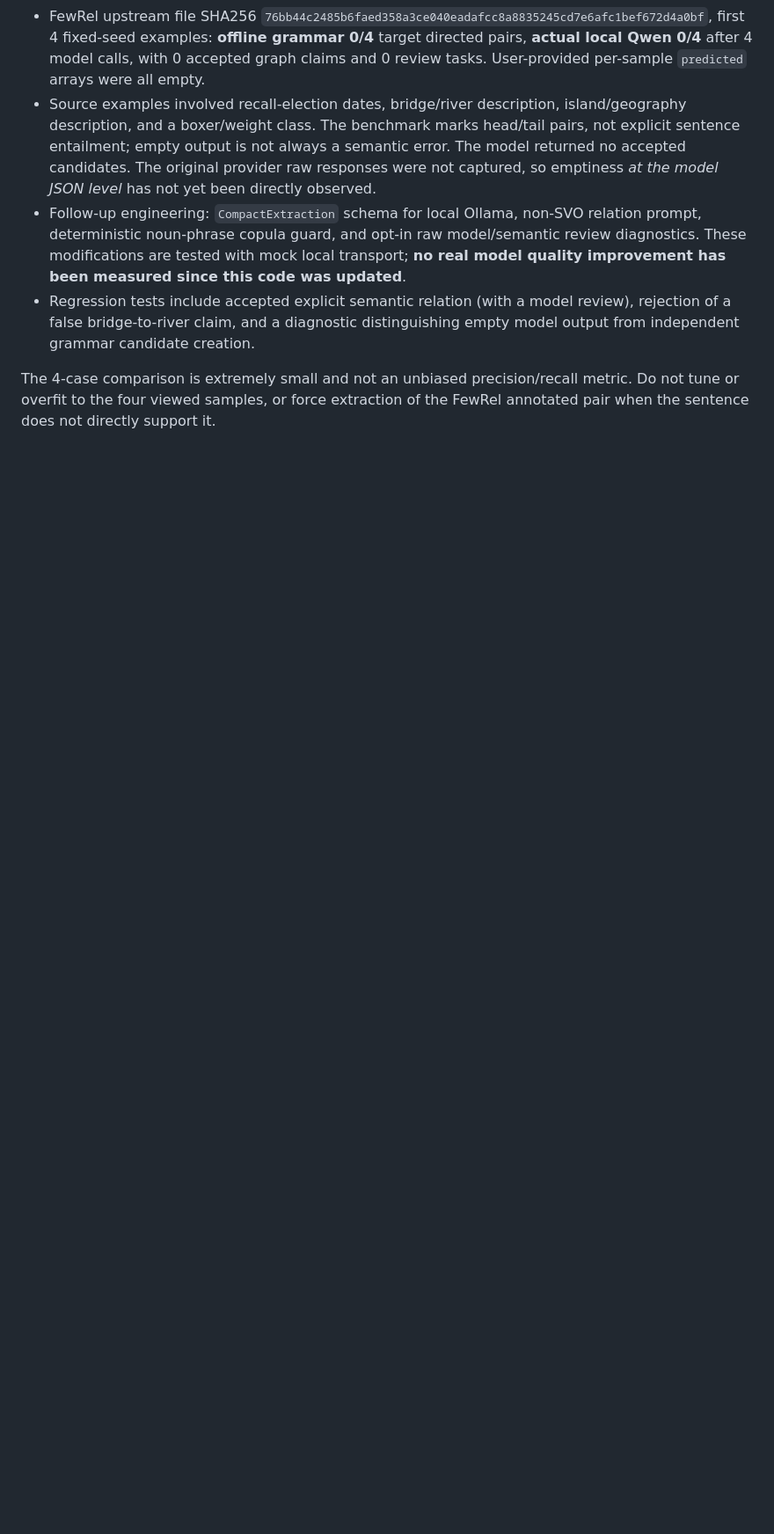
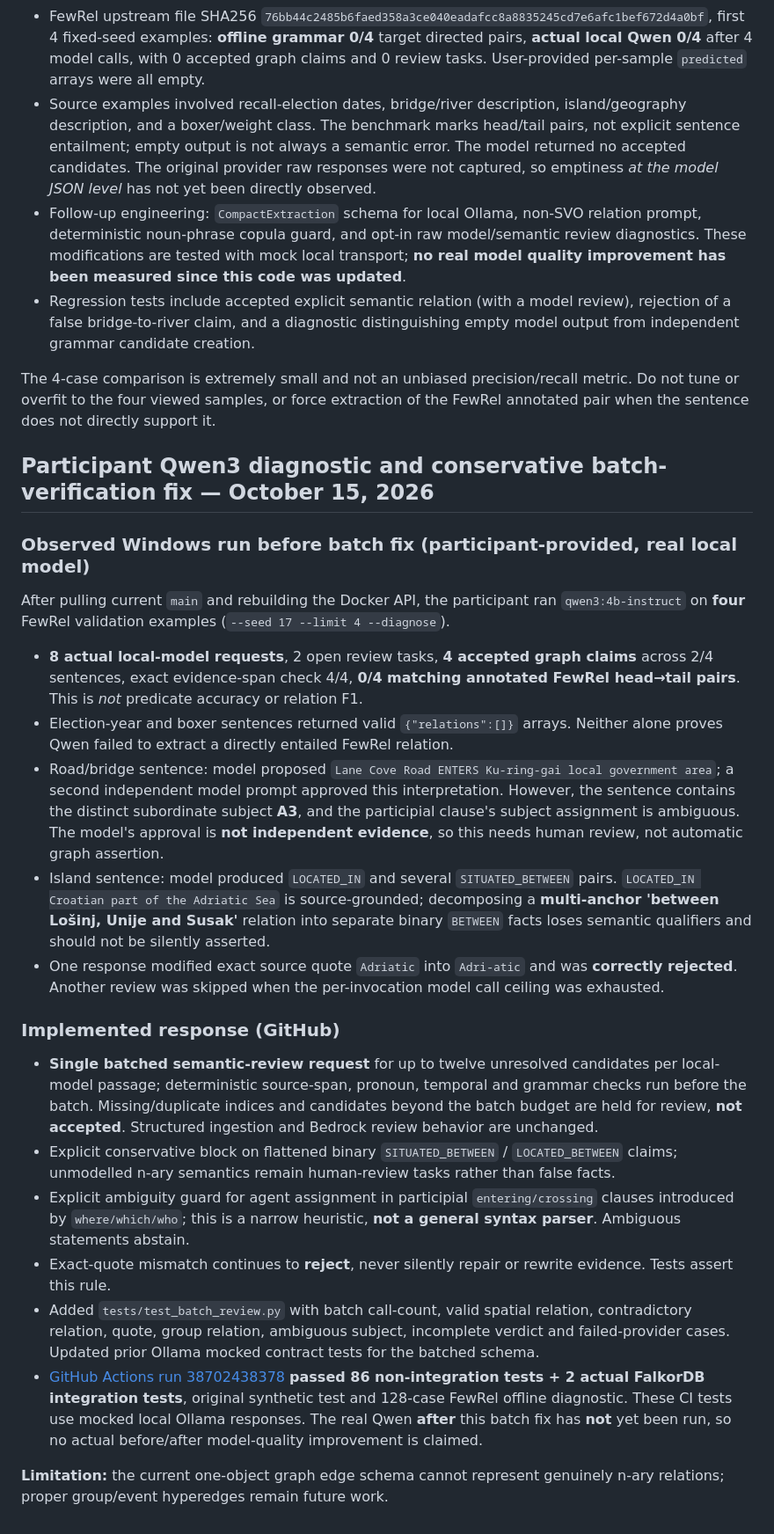
Before and after one commit to divyashy20-boop/graph-hacks-2026, a Markdown page: TEST_REPORT.md, the part around the change. Shown at 88% size. Drawn GitHub-style; blank space fills up the shorter version.

Commit message:
test: record real Qwen diagnostic and verified conservative batched-review fix

```diff
--- a/TEST_REPORT.md
+++ b/TEST_REPORT.md
@@ -143,3 +143,27 @@ Following the restart, the same dataset header `X-Dataset: incident-demo` was us
 - Regression tests include accepted explicit semantic relation (with a model review), rejection of a false bridge-to-river claim, and a diagnostic distinguishing empty model output from independent grammar candidate creation.
 
 The 4-case comparison is extremely small and not an unbiased precision/recall metric. Do not tune or overfit to the four viewed samples, or force extraction of the FewRel annotated pair when the sentence does not directly support it.
+
+
+## Participant Qwen3 diagnostic and conservative batch-verification fix — October 15, 2026
+
+### Observed Windows run before batch fix (participant-provided, real local model)
+
+After pulling current `main` and rebuilding the Docker API, the participant ran `qwen3:4b-instruct` on **four** FewRel validation examples (`--seed 17 --limit 4 --diagnose`).
+
+- **8 actual local-model requests**, 2 open review tasks, **4 accepted graph claims** across 2/4 sentences, exact evidence-span check 4/4, **0/4 matching annotated FewRel head→tail pairs**. This is *not* predicate accuracy or relation F1.
+- Election-year and boxer sentences returned valid `{"relations":[]}` arrays. Neither alone proves Qwen failed to extract a directly entailed FewRel relation.
+- Road/bridge sentence: model proposed `Lane Cove Road ENTERS Ku-ring-gai local government area`; a second independent model prompt approved this interpretation. However, the sentence contains the distinct subordinate subject **A3**, and the participial clause's subject assignment is ambiguous. The model's approval is **not independent evidence**, so this needs human review, not automatic graph assertion.
+- Island sentence: model produced `LOCATED_IN` and several `SITUATED_BETWEEN` pairs. `LOCATED_IN Croatian part of the Adriatic Sea` is source-grounded; decomposing a **multi-anchor 'between Lošinj, Unije and Susak'** relation into separate binary `BETWEEN` facts loses semantic qualifiers and should not be silently asserted.
+- One response modified exact source quote `Adriatic` into `Adri-atic` and was **correctly rejected**. Another review was skipped when the per-invocation model call ceiling was exhausted.
+
+### Implemented response (GitHub)
+
+- **Single batched semantic-review request** for up to twelve unresolved candidates per local-model passage; deterministic source-span, pronoun, temporal and grammar checks run before the batch. Missing/duplicate indices and candidates beyond the batch budget are held for review, **not accepted**. Structured ingestion and Bedrock review behavior are unchanged.
+- Explicit conservative block on flattened binary `SITUATED_BETWEEN` / `LOCATED_BETWEEN` claims; unmodelled n-ary semantics remain human-review tasks rather than false facts.
+- Explicit ambiguity guard for agent assignment in participial `entering/crossing` clauses introduced by `where/which/who`; this is a narrow heuristic, **not a general syntax parser**. Ambiguous statements abstain.
+- Exact-quote mismatch continues to **reject**, never silently repair or rewrite evidence. Tests assert this rule.
+- Added `tests/test_batch_review.py` with batch call-count, valid spatial relation, contradictory relation, quote, group relation, ambiguous subject, incomplete verdict and failed-provider cases. Updated prior Ollama mocked contract tests for the batched schema.
+- [GitHub Actions run 38702438378](https://github.com/divyashy20-boop/graph-hacks-2026/actions/runs/38702438378) **passed 86 non-integration tests + 2 actual FalkorDB integration tests**, original synthetic test and 128-case FewRel offline diagnostic. These CI tests use mocked local Ollama responses. The real Qwen **after** this batch fix has **not** yet been run, so no actual before/after model-quality improvement is claimed.
+
+**Limitation:** the current one-object graph edge schema cannot represent genuinely n-ary relations; proper group/event hyperedges remain future work.
```
